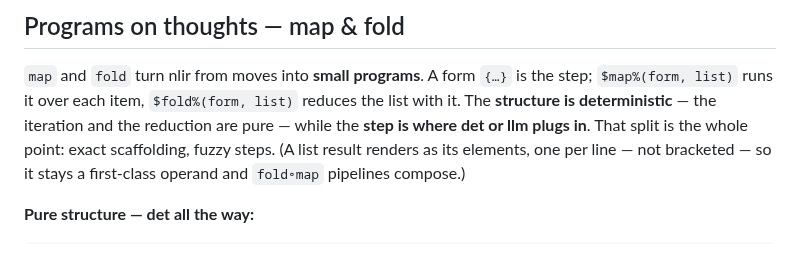
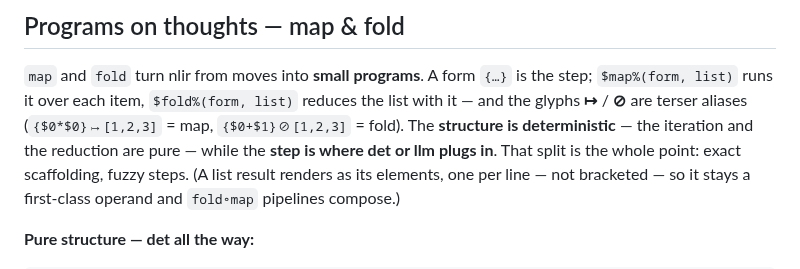
Before and after one commit to harryaskham/nlir, a Markdown page: examples/phrasebook.md, the part around one of its changes. GitHub-like rendering.

```diff
--- a/examples/phrasebook.md
+++ b/examples/phrasebook.md
@@ -194,7 +197,8 @@ SELECT chooses the words, the tone knob chooses the register, the composer choos
 
 `map` and `fold` turn nlir from moves into **small programs**. A form `{…}` is the
 step; `$map%(form, list)` runs it over each item, `$fold%(form, list)` reduces the
-list with it. The **structure is deterministic** — the iteration and the reduction are
+list with it — and the glyphs **↦** / **⊘** are terser aliases (`{$0*$0}↦[1,2,3]` = map,
+`{$0+$1}⊘[1,2,3]` = fold). The **structure is deterministic** — the iteration and the reduction are
 pure — while the **step is where det or llm plugs in**. That split is the whole point:
 exact scaffolding, fuzzy steps. (A list result renders as its elements, one per line —
 not bracketed — so it stays a first-class operand and `fold∘map` pipelines compose.)
```
Also changed, not shown: other parts of examples/phrasebook.md (+39 -0 lines).
